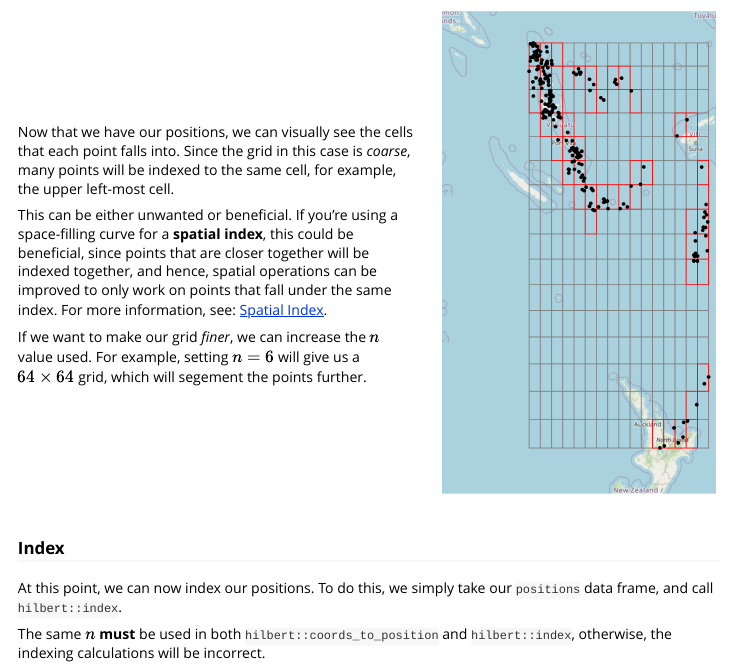
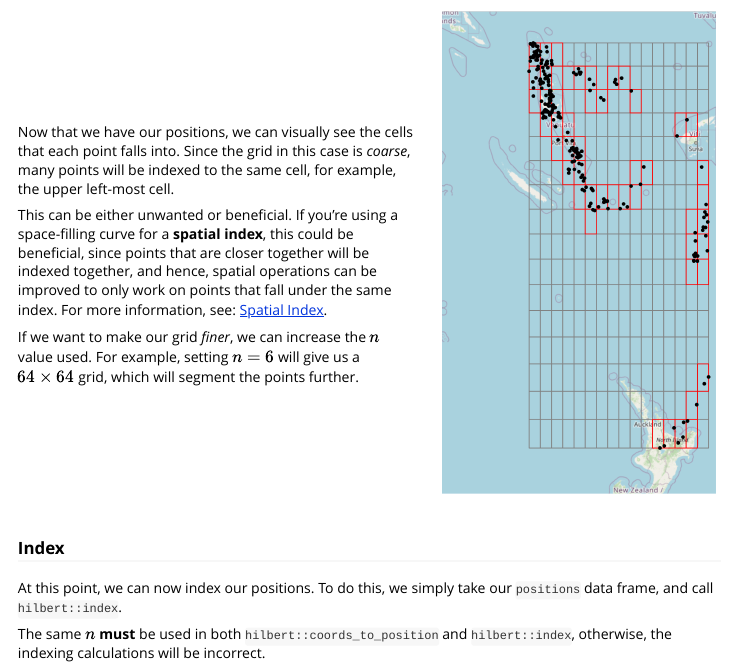
Before and after one commit to program--/hilbert, an R Markdown document (vignettes/getting-started.Rmd): the page in a window 1100 px wide, from 1900 px down. Rendered offline with R 4.5, knitr and Pandoc, with nearby package versions; some code elsewhere in the file could not run offline.

Commit message:
docs: fix typo in vignettes

````diff
--- a/vignettes/getting-started.Rmd
+++ b/vignettes/getting-started.Rmd
@@ -136,7 +136,7 @@ points that fall under the same index. For more information,
 see: [Spatial Index](https://en.wikipedia.org/wiki/Spatial_database#Spatial_index).
 
 If we want to make our grid *finer*, we can increase the $n$ value used. For example,
-setting $n = 6$ will give us a $64 \times 64$ grid, which will segement the points further.
+setting $n = 6$ will give us a $64 \times 64$ grid, which will segment the points further.
 ::::::
 ::::::{style="margin-left:1rem;"}
 ```{r, echo = FALSE, out.width="100%", out.extra='style="border:none;pointer-events:none;user-select:none;"'}
````
